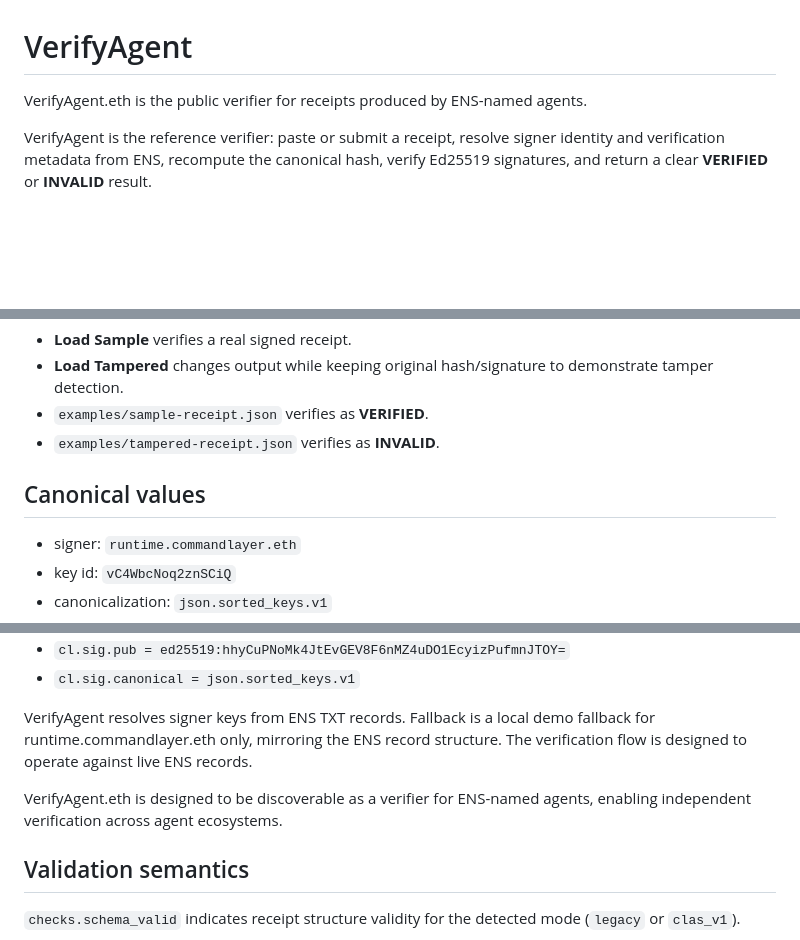
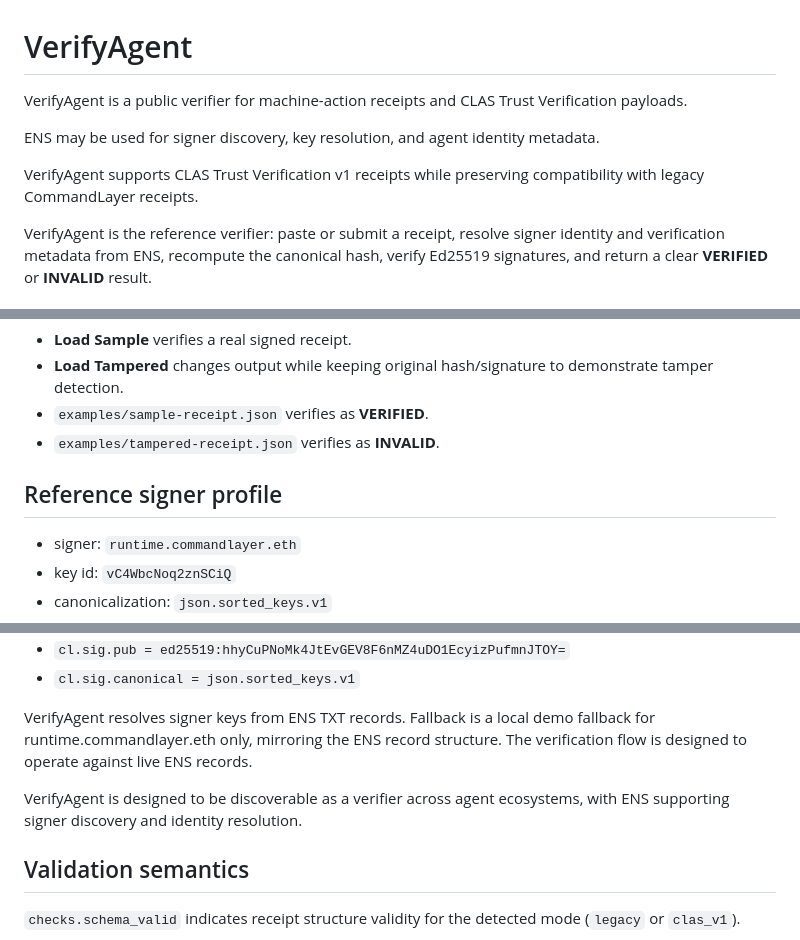
Before and after one commit to commandlayer/verifyagent, a Markdown page: README.md, 3 parts joined by grey strips. Drawn GitHub-style; blank space fills up the shorter version.

Commit message:
Refine README positioning for machine-action verification

```diff
--- a/README.md
+++ b/README.md
@@ -1,6 +1,10 @@
 # VerifyAgent
 
-VerifyAgent.eth is the public verifier for receipts produced by ENS-named agents.
+VerifyAgent is a public verifier for machine-action receipts and CLAS Trust Verification payloads.
+
+ENS may be used for signer discovery, key resolution, and agent identity metadata.
+
+VerifyAgent supports CLAS Trust Verification v1 receipts while preserving compatibility with legacy CommandLayer receipts.
 
 VerifyAgent is the reference verifier: paste or submit a receipt, resolve signer identity and verification metadata from ENS, recompute the canonical hash, verify Ed25519 signatures, and return a clear **VERIFIED** or **INVALID** result.
 
@@ -53,7 +57,7 @@ Open: `http://localhost:4173/verify.html`
 - `examples/sample-receipt.json` verifies as **VERIFIED**.
 - `examples/tampered-receipt.json` verifies as **INVALID**.
 
-## Canonical values
+## Reference signer profile
 
 - signer: `runtime.commandlayer.eth`
 - key id: `vC4WbcNoq2znSCiQ`
@@ -73,7 +77,7 @@ VerifyAgent resolves signer keys from ENS TXT records.
 Fallback is a local demo fallback for runtime.commandlayer.eth only, mirroring the ENS record structure.
 The verification flow is designed to operate against live ENS records.
 
-VerifyAgent.eth is designed to be discoverable as a verifier for ENS-named agents, enabling independent verification across agent ecosystems.
+VerifyAgent is designed to be discoverable as a verifier across agent ecosystems, with ENS supporting signer discovery and identity resolution.
 
 ## Validation semantics
 
```
